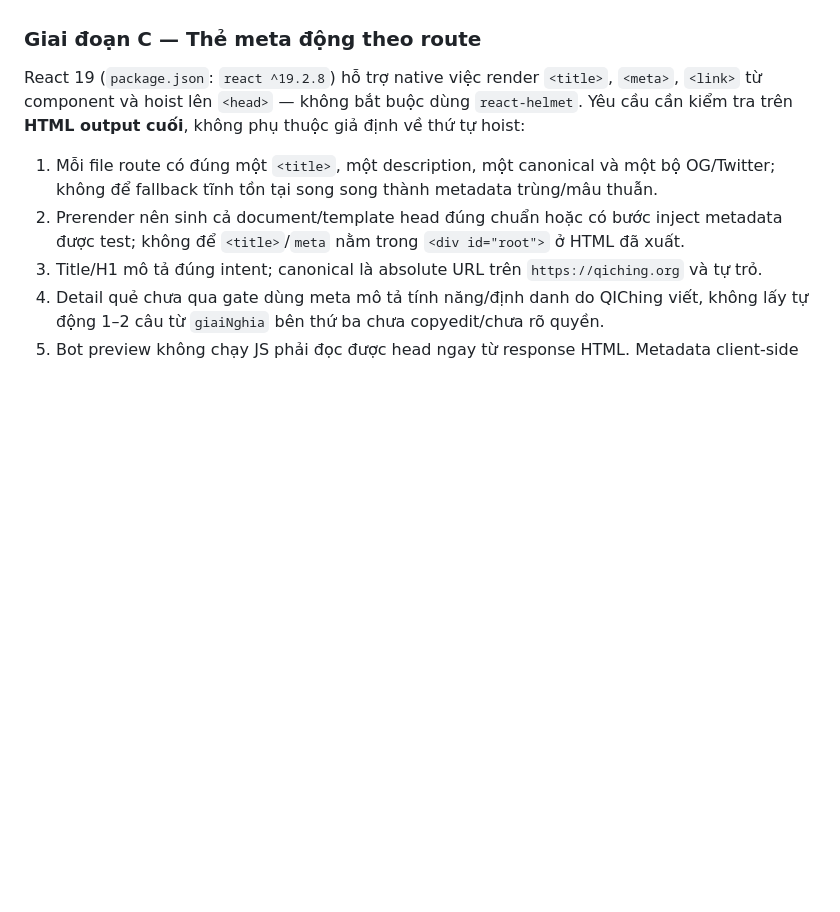
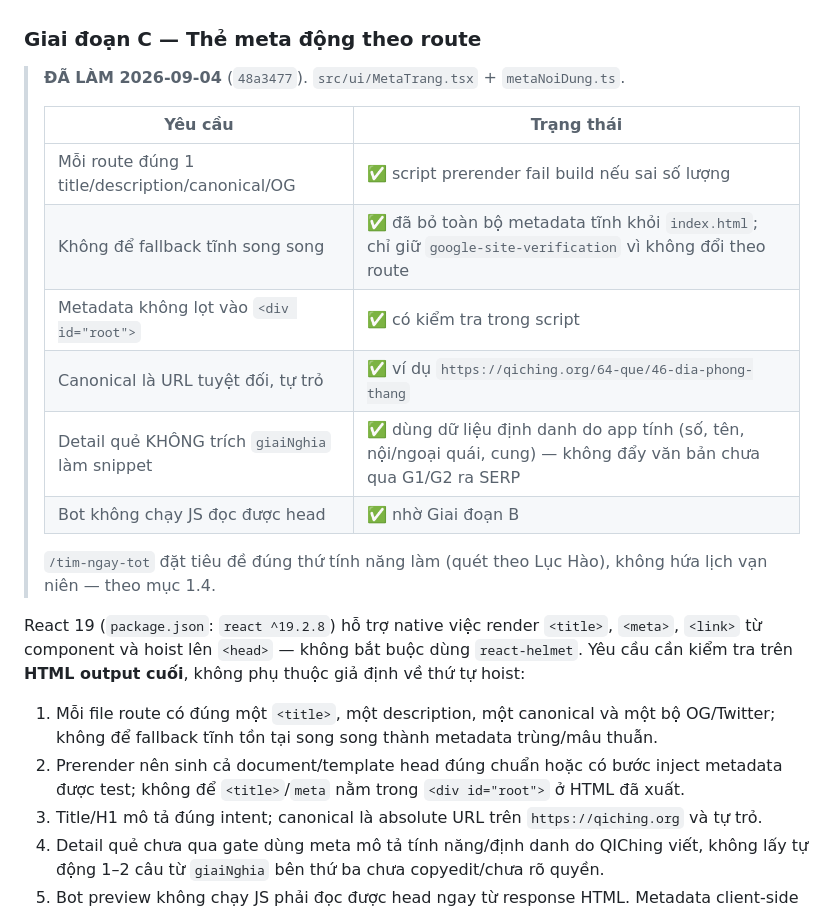
Before and after one commit to nguyenhaiquan01/qiching, a Markdown page: legacy/project-brain/10-ke-hoach-seo.md, the part around one of its changes. Rendered like a GitHub page; blank space fills up the shorter version.

```diff
--- a/legacy/project-brain/10-ke-hoach-seo.md
+++ b/legacy/project-brain/10-ke-hoach-seo.md
@@ -387,6 +412,20 @@ Về kỹ thuật: build-time render HTML cho từng route rồi hydrate lại,
   hydrate phát warning.
 
 ### Giai đoạn C — Thẻ meta động theo route
+
+> **ĐÃ LÀM 2026-09-04** (`48a3477`). `src/ui/MetaTrang.tsx` + `metaNoiDung.ts`.
+>
+> | Yêu cầu | Trạng thái |
+> |---|---|
+> | Mỗi route đúng 1 title/description/canonical/OG | ✅ script prerender fail build nếu sai số lượng |
+> | Không để fallback tĩnh song song | ✅ đã bỏ toàn bộ metadata tĩnh khỏi `index.html`; chỉ giữ `google-site-verification` vì không đổi theo route |
+> | Metadata không lọt vào `<div id="root">` | ✅ có kiểm tra trong script |
+> | Canonical là URL tuyệt đối, tự trỏ | ✅ ví dụ `https://qiching.org/64-que/46-dia-phong-thang` |
+> | Detail quẻ KHÔNG trích `giaiNghia` làm snippet | ✅ dùng dữ liệu định danh do app tính (số, tên, nội/ngoại quái, cung) — không đẩy văn bản chưa qua G1/G2 ra SERP |
+> | Bot không chạy JS đọc được head | ✅ nhờ Giai đoạn B |
+>
+> `/tim-ngay-tot` đặt tiêu đề đúng thứ tính năng làm (quét theo Lục Hào), không hứa lịch vạn niên
+> — theo mục 1.4.
 
 React 19 (`package.json`: `react ^19.2.8`) hỗ trợ native việc render `<title>`, `<meta>`, `<link>`
 từ component và hoist lên `<head>` — không bắt buộc dùng `react-helmet`. Yêu cầu cần kiểm tra trên
```
Also changed, not shown: other parts of legacy/project-brain/10-ke-hoach-seo.md (+25 -0 lines).
